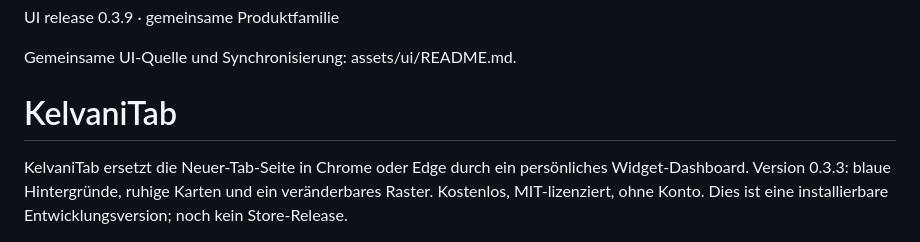
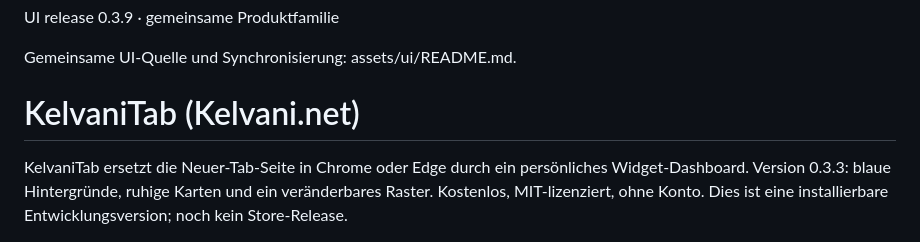
Before and after one commit to schlagskill/kelvani-tab, a Markdown page: README.md, the part around the change. Drawn GitHub-style.

Commit message:
Revise README for UI release 0.3.9
Updated README.md with new UI release details and features.

```diff
--- a/README.md
+++ b/README.md
@@ -2,7 +2,7 @@ UI release 0.3.9 · gemeinsame Produktfamilie
 
 Gemeinsame UI-Quelle und Synchronisierung: assets/ui/README.md.
 
-# KelvaniTab
+# KelvaniTab (Kelvani.net)
 
 KelvaniTab ersetzt die Neuer-Tab-Seite in Chrome oder Edge durch ein persönliches Widget-Dashboard. Version 0.3.3: blaue Hintergründe, ruhige Karten und ein veränderbares Raster. Kostenlos, MIT-lizenziert, ohne Konto. Dies ist eine installierbare Entwicklungsversion; noch kein Store-Release.
 
```
